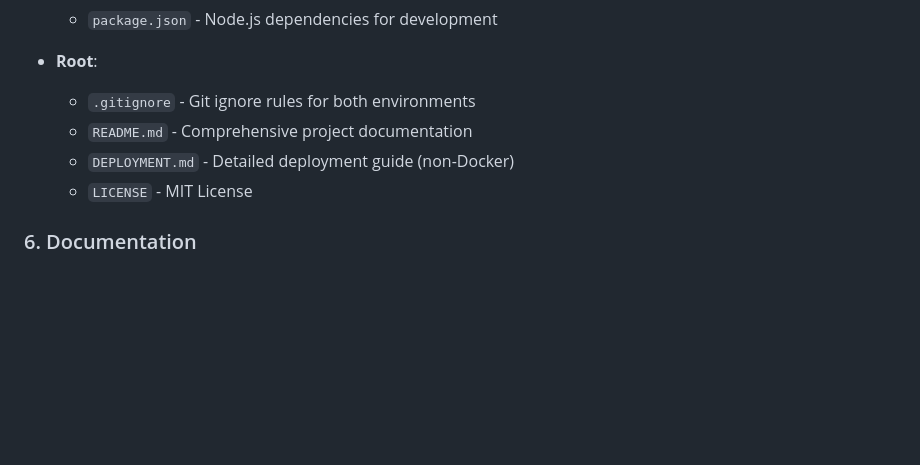
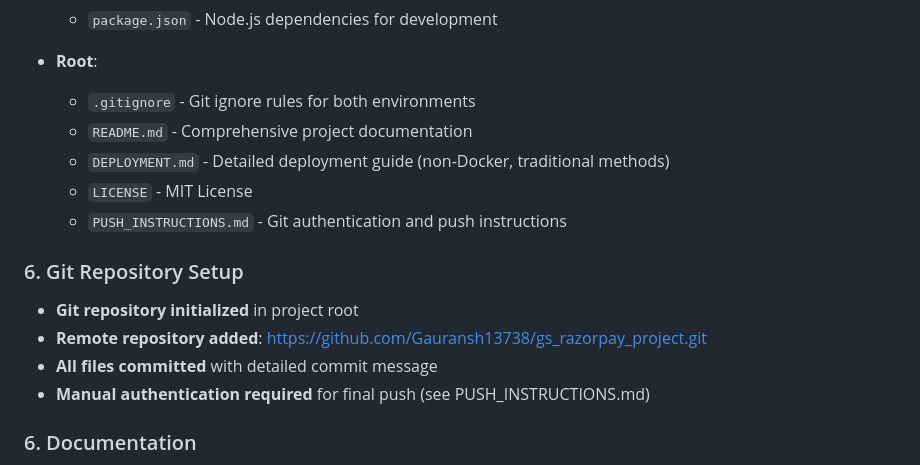
Before and after one commit to Gauransh13738/gs_razorpay_project, a Markdown page: CHANGES_SUMMARY.md, the part around the change. GitHub-like rendering; blank space fills up the shorter version.

```diff
--- a/CHANGES_SUMMARY.md
+++ b/CHANGES_SUMMARY.md
@@ -41,8 +41,15 @@
 - **Root**:
   - `.gitignore` - Git ignore rules for both environments
   - `README.md` - Comprehensive project documentation
-  - `DEPLOYMENT.md` - Detailed deployment guide (non-Docker)
+  - `DEPLOYMENT.md` - Detailed deployment guide (non-Docker, traditional methods)
   - `LICENSE` - MIT License
+  - `PUSH_INSTRUCTIONS.md` - Git authentication and push instructions
+
+### 6. Git Repository Setup
+- **Git repository initialized** in project root
+- **Remote repository added**: https://github.com/Gauransh13738/gs_razorpay_project.git
+- **All files committed** with detailed commit message
+- **Manual authentication required** for final push (see PUSH_INSTRUCTIONS.md)
 
 ### 6. Documentation
 - **README.md**: Complete project overview with architecture, setup instructions, and API documentation
```
